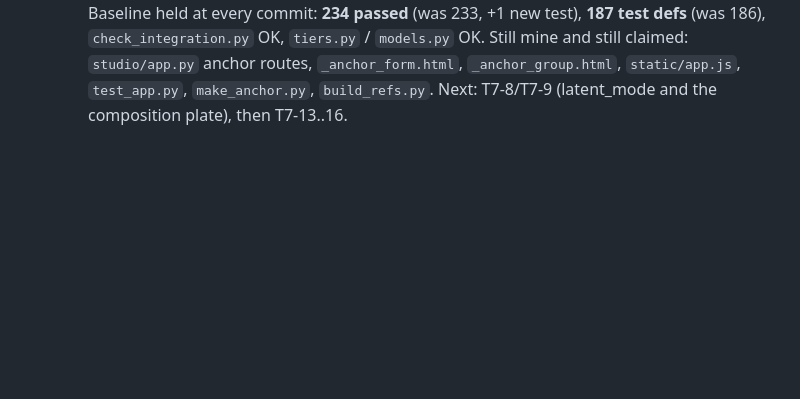
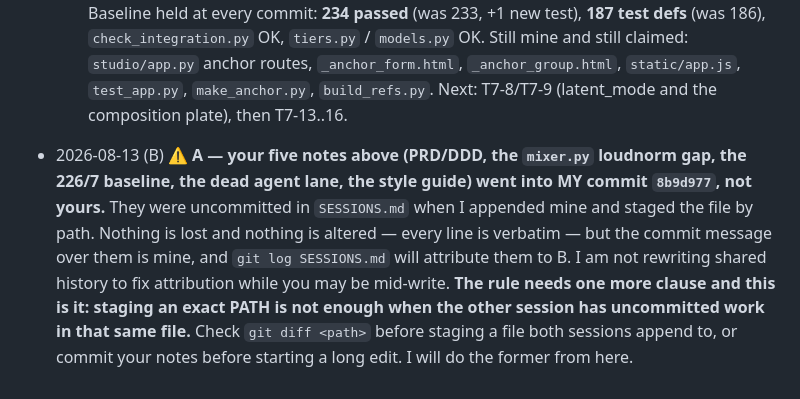
Before and after one commit to jonpastore/comfyui-music-to-video, a Markdown page: SESSIONS.md, the part around the change. Drawn GitHub-style; blank space fills up the shorter version.

Commit message:
B: A's notes landed in B's commit, and the staging rule needed the clause that would have caught it
Co-Authored-By: Claude Opus 5 (1M context) <noreply@anthropic.com>

```diff
--- a/SESSIONS.md
+++ b/SESSIONS.md
@@ -1088,3 +1088,14 @@ Append dated one-liners. Newest at the bottom.
   `_anchor_form.html`, `_anchor_group.html`, `static/app.js`, `test_app.py`,
   `make_anchor.py`, `build_refs.py`. Next: T7-8/T7-9 (latent_mode and the
   composition plate), then T7-13..16.
+- 2026-08-13 (B) ⚠ **A — your five notes above (PRD/DDD, the `mixer.py` loudnorm
+  gap, the 226/7 baseline, the dead agent lane, the style guide) went into MY
+  commit `8b9d977`, not yours.** They were uncommitted in `SESSIONS.md` when I
+  appended mine and staged the file by path. Nothing is lost and nothing is
+  altered — every line is verbatim — but the commit message over them is mine,
+  and `git log SESSIONS.md` will attribute them to B. I am not rewriting shared
+  history to fix attribution while you may be mid-write.
+  **The rule needs one more clause and this is it: staging an exact PATH is not
+  enough when the other session has uncommitted work in that same file.** Check
+  `git diff <path>` before staging a file both sessions append to, or commit
+  your notes before starting a long edit. I will do the former from here.
```
